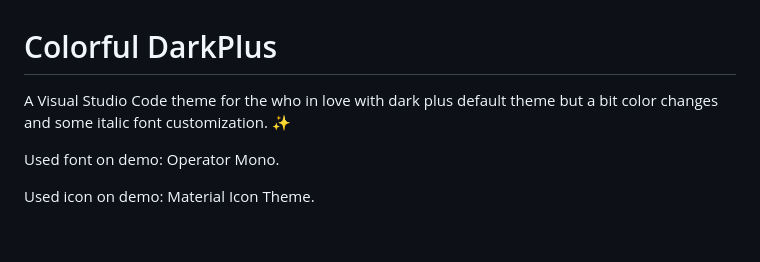
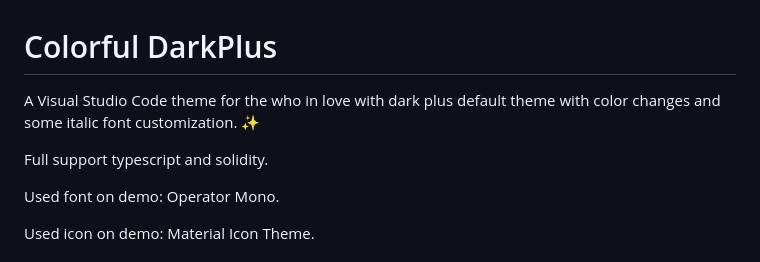
Before and after one commit to b3hr4d/Colorful-VSCode-DarkPlus, a Markdown page: README.md, the part around one of its changes. Rendered like a GitHub page; blank space fills up the shorter version.

```diff
--- a/README.md
+++ b/README.md
@@ -1,6 +1,8 @@
 # Colorful DarkPlus
 
-A Visual Studio Code theme for the who in love with dark plus default theme but a bit color changes and some italic font customization. ✨
+A Visual Studio Code theme for the who in love with dark plus default theme with color changes and some italic font customization. ✨
+
+Full support typescript and solidity.
 
 Used font on demo: Operator Mono.
 
```
Also changed, not shown: other parts of README.md (+8 -0 lines), CHANGELOG.md (+5 -0 lines), solidity.png (added), typescript.png (added), 4 other files.
